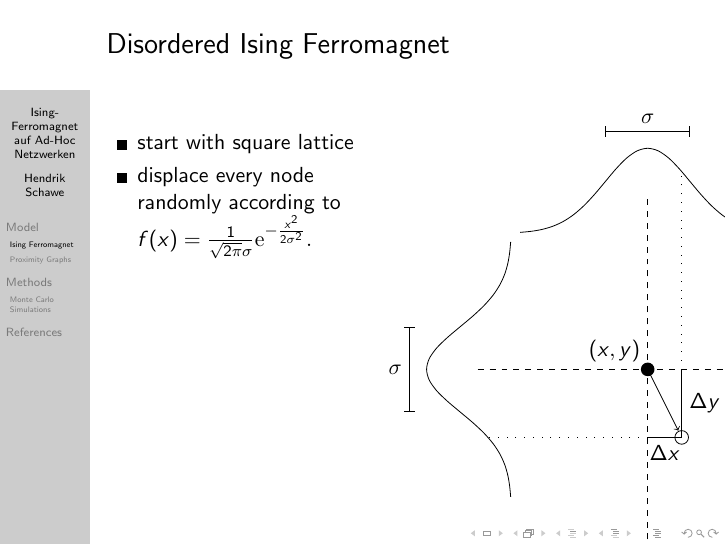
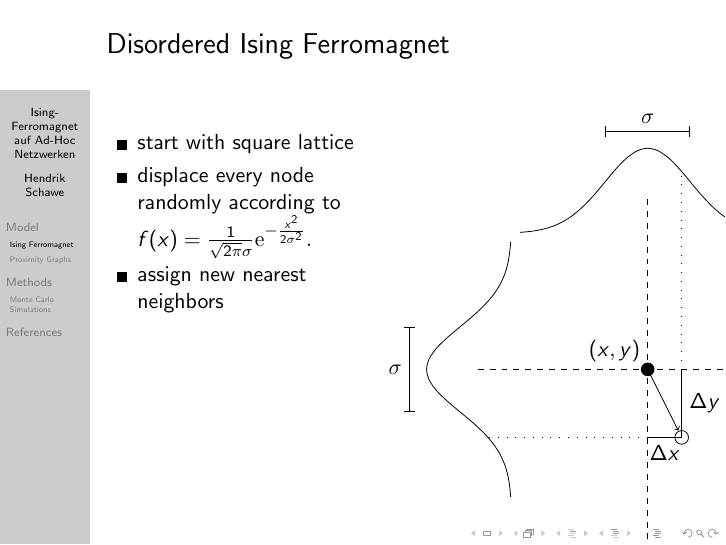
Before and after one commit to surt91/IsingFerromagnet, LaTeX slides (Tex/Vortrag.tex): page 11 of 38 before the commit and page 12 of 39 after it. Compiled offline with pdfLaTeX.

Commit message:
Ablauf der Verschiebung verbessert

```diff
--- a/Tex/Vortrag.tex
+++ b/Tex/Vortrag.tex
@@ -74,12 +74,13 @@
             \begin{columns}[t]
                 \begin{column}{5cm}
                     \begin{itemize}
-                        \item start with square lattice
-                        \pause
-                        \item displace every node randomly according to\\
-                            \(f(x)=\frac{1}{\sqrt{2\pi}\sigma}\mathrm{e}^{-\frac{x^2}{2\sigma^2}}.\)
+                        \item<1-> start with square lattice
+                        \item<2-> displace every node randomly according to\\
+                            \(f(x)=\frac{1}{\sqrt{2\pi}\sigma}\mathrm{e}^{-\frac{x^2}{2\sigma^2}}.\){}
+                        \item<3-> assign new nearest neighbors
                     \end{itemize}
                 \end{column}
+                \pause
                 \begin{column}{6cm}
                     \vspace{-1cm}
                     \begin{figure}[htbp]
```
